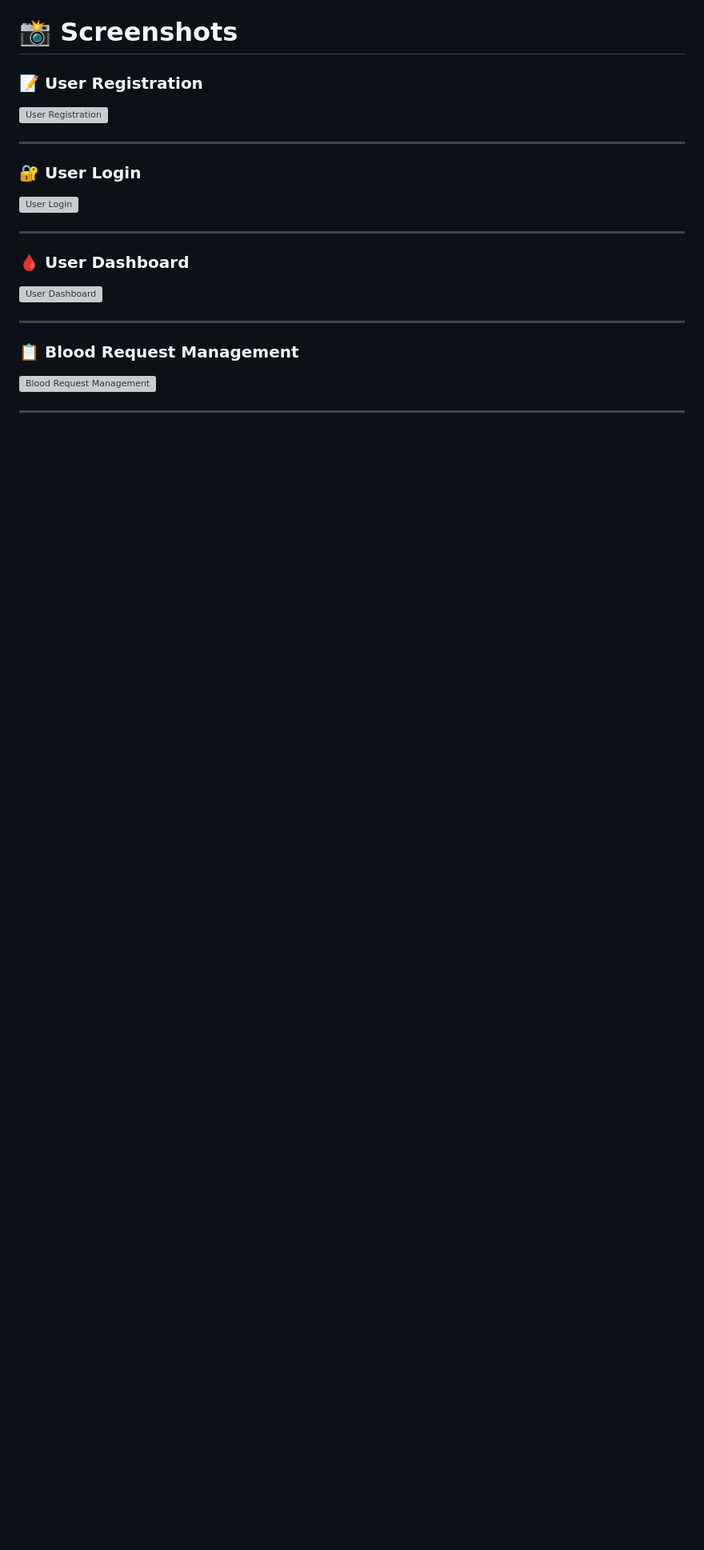
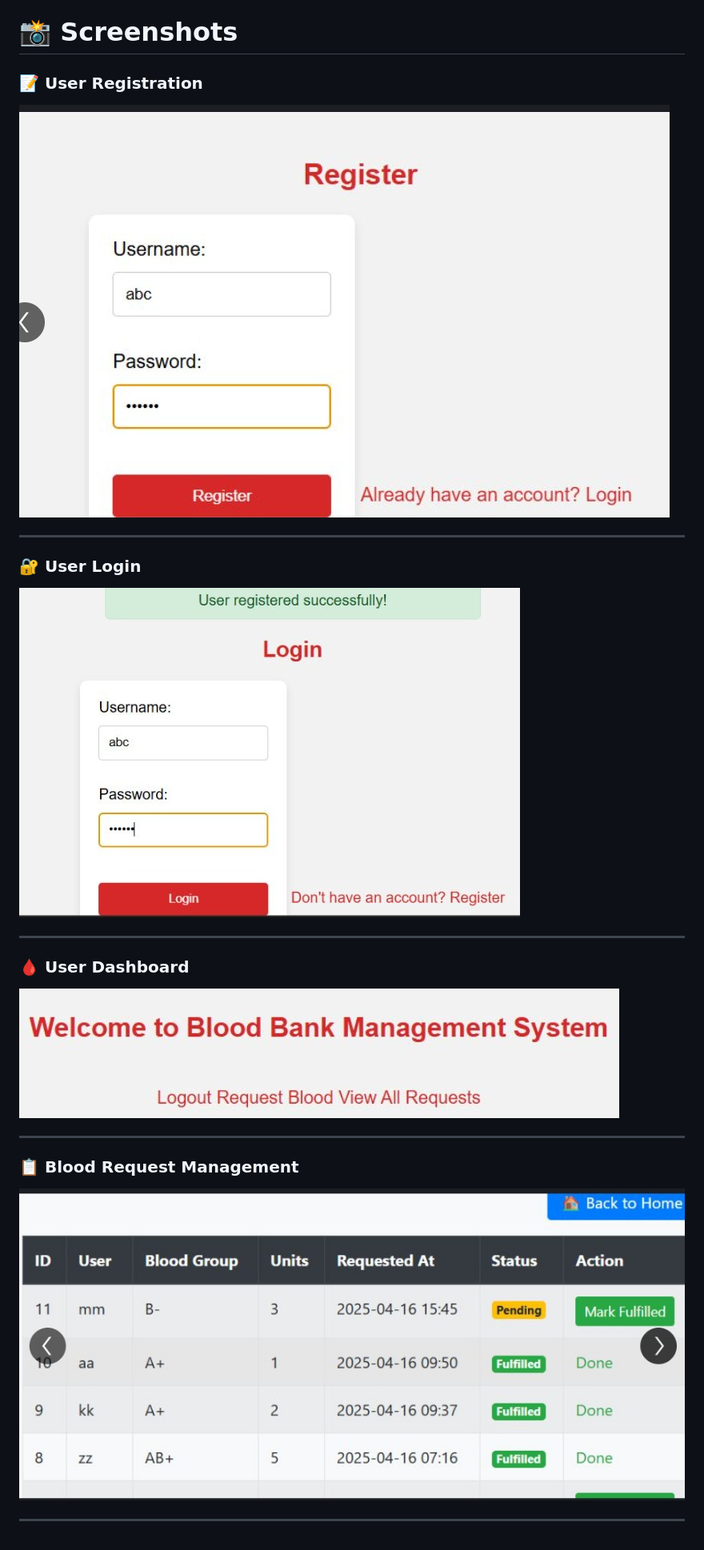
Before and after one commit to Aiswarya-RS/BloodBank-Management-System, a Markdown page: README.md, the part around the change. Shown at 80% size. GitHub-like rendering; blank space fills up the shorter version; grey boxes are pictures that could not be loaded.

```diff
--- a/README.md
+++ b/README.md
@@ -378,24 +378,24 @@ The application is intended to demonstrate the use of Django and database techno
 
 ### 📝 User Registration
 
-![User Registration](register.png)
+![User Registration](register.jpeg)
 
 ---
 
 ### 🔐 User Login
 
-![User Login](login.png)
+![User Login](login.jpeg)
 
 ---
 
 ### 🩸 User Dashboard
 
-![User Dashboard](dashboard.png)
+![User Dashboard](dashboard.jpeg)
 
 ---
 
 ### 📋 Blood Request Management
 
-![Blood Request Management](blood-requests.png)
+![Blood Request Management](blood-requests.jpeg)
 
 ---
```
